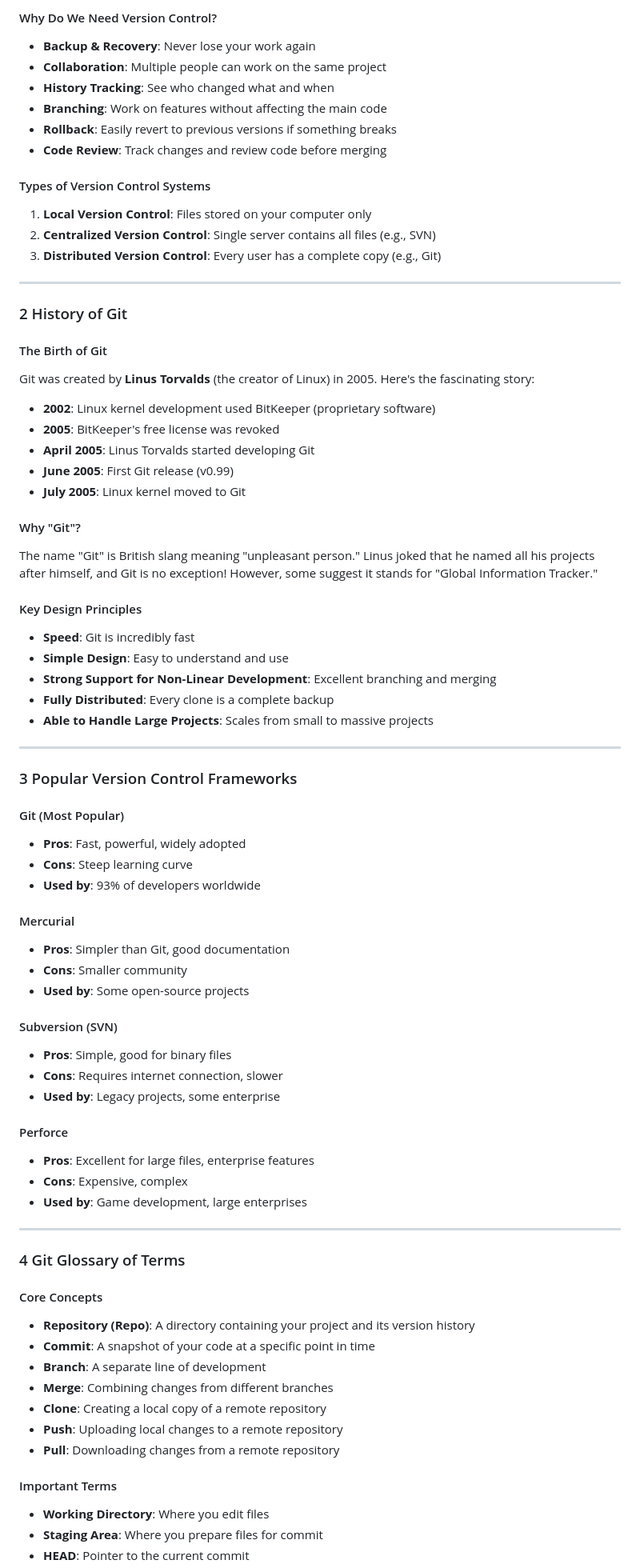
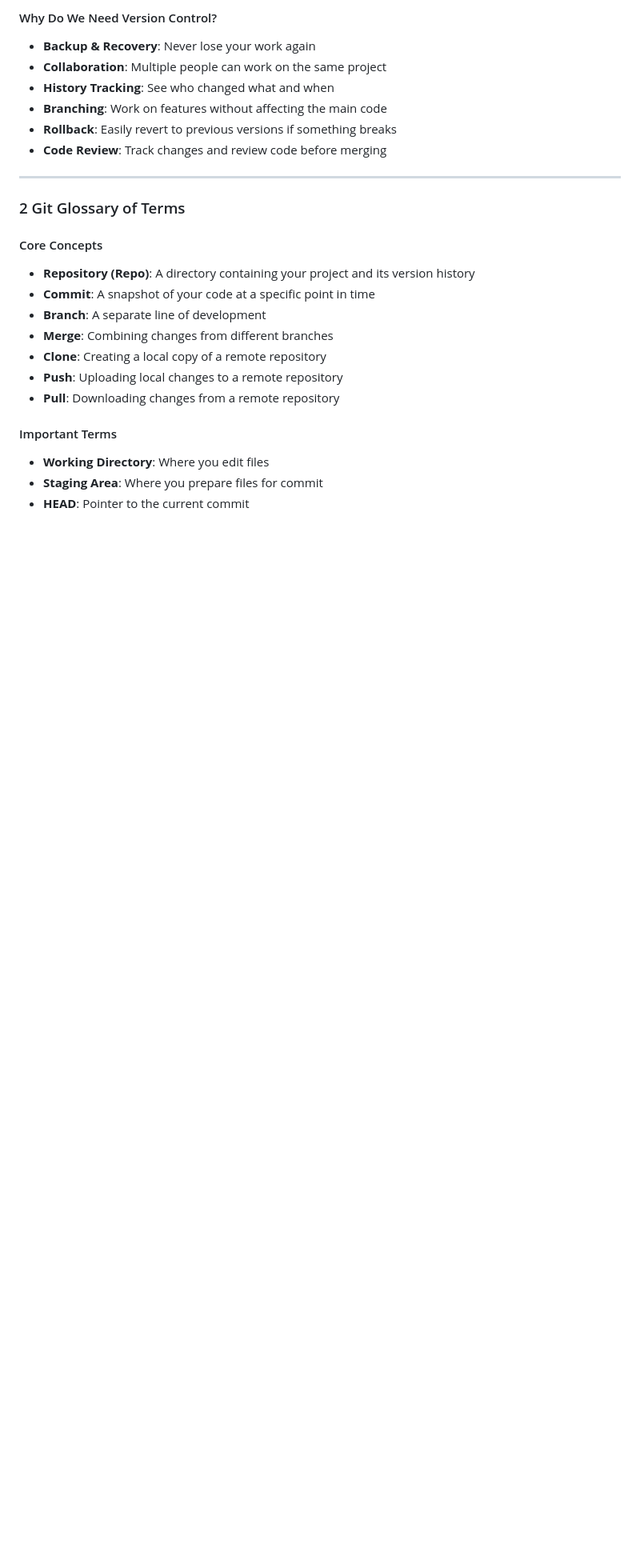
Before and after one commit to sunnihuu/cdw-public, a Markdown page: Version-Control/README.md, the part around the change printed below. Shown: that part at 80% size. Rendered like a GitHub page; blank space fills up the shorter version.

```diff
--- a/Version-Control/README.md
+++ b/Version-Control/README.md
@@ -19,65 +19,9 @@ Welcome to this comprehensive tutorial on version control! This guide will walk
 - **Rollback**: Easily revert to previous versions if something breaks
 - **Code Review**: Track changes and review code before merging
 
-#### Types of Version Control Systems
-
-1. **Local Version Control**: Files stored on your computer only
-2. **Centralized Version Control**: Single server contains all files (e.g., SVN)
-3. **Distributed Version Control**: Every user has a complete copy (e.g., Git)
-
 ---
 
-### 2  History of Git
-
-#### The Birth of Git
-
-Git was created by **Linus Torvalds** (the creator of Linux) in 2005. Here's the fascinating story:
-
-- **2002**: Linux kernel development used BitKeeper (proprietary software)
-- **2005**: BitKeeper's free license was revoked
-- **April 2005**: Linus Torvalds started developing Git
-- **June 2005**: First Git release (v0.99)
-- **July 2005**: Linux kernel moved to Git
-
-#### Why "Git"?
-
-The name "Git" is British slang meaning "unpleasant person." Linus joked that he named all his projects after himself, and Git is no exception! However, some suggest it stands for "Global Information Tracker."
-
-#### Key Design Principles
-
-- **Speed**: Git is incredibly fast
-- **Simple Design**: Easy to understand and use
-- **Strong Support for Non-Linear Development**: Excellent branching and merging
-- **Fully Distributed**: Every clone is a complete backup
-- **Able to Handle Large Projects**: Scales from small to massive projects
-
----
-
-### 3  Popular Version Control Frameworks
-
-#### Git (Most Popular)
-- **Pros**: Fast, powerful, widely adopted
-- **Cons**: Steep learning curve
-- **Used by**: 93% of developers worldwide
-
-#### Mercurial
-- **Pros**: Simpler than Git, good documentation
-- **Cons**: Smaller community
-- **Used by**: Some open-source projects
-
-#### Subversion (SVN)
-- **Pros**: Simple, good for binary files
-- **Cons**: Requires internet connection, slower
-- **Used by**: Legacy projects, some enterprise
-
-#### Perforce
-- **Pros**: Excellent for large files, enterprise features
-- **Cons**: Expensive, complex
-- **Used by**: Game development, large enterprises
-
----
-
-### 4  Git Glossary of Terms
+### 2  Git Glossary of Terms
 
 #### Core Concepts
 
```
Also changed, not shown: other parts of Version-Control/README.md (+4 -78 lines).
